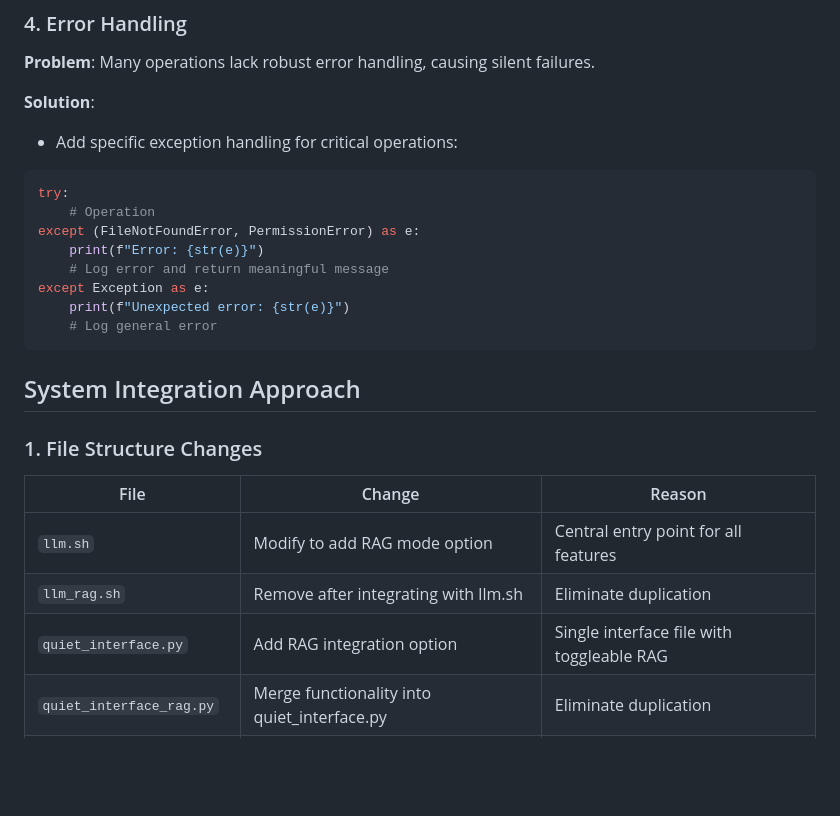
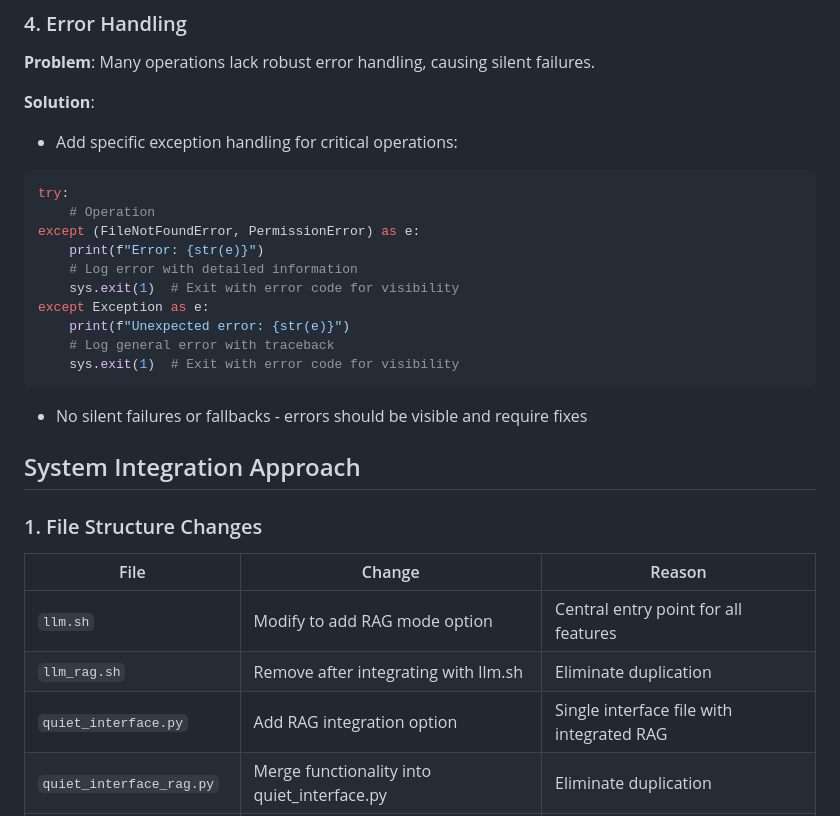
Before and after one commit to sethshoultes/LLM, a Markdown page: docs/RAG_FIXES_PRD.md, the part around one of its changes. GitHub-like rendering; blank space fills up the shorter version.

````diff
--- a/docs/RAG_FIXES_PRD.md
+++ b/docs/RAG_FIXES_PRD.md
@@ -92,11 +85,14 @@ try:
     # Operation
 except (FileNotFoundError, PermissionError) as e:
     print(f"Error: {str(e)}")
-    # Log error and return meaningful message
+    # Log error with detailed information
+    sys.exit(1)  # Exit with error code for visibility
 except Exception as e:
     print(f"Unexpected error: {str(e)}")
-    # Log general error
+    # Log general error with traceback
+    sys.exit(1)  # Exit with error code for visibility
 ```
+- No silent failures or fallbacks - errors should be visible and require fixes
 
 ## System Integration Approach
 
@@ -105,7 +101,7 @@ except Exception as e:
 |------|--------|--------|
 | `llm.sh` | Modify to add RAG mode option | Central entry point for all features |
 | `llm_rag.sh` | Remove after integrating with llm.sh | Eliminate duplication |
-| `quiet_interface.py` | Add RAG integration option | Single interface file with toggleable RAG |
+| `quiet_interface.py` | Add RAG integration option | Single interface file with integrated RAG |
 | `quiet_interface_rag.py` | Merge functionality into quiet_interface.py | Eliminate duplication |
 | `rag_support/__init__.py` | Fix to properly initialize as Python module | Resolve import errors |
 
````
Also changed, not shown: other parts of docs/RAG_FIXES_PRD.md (+85 -42 lines).
